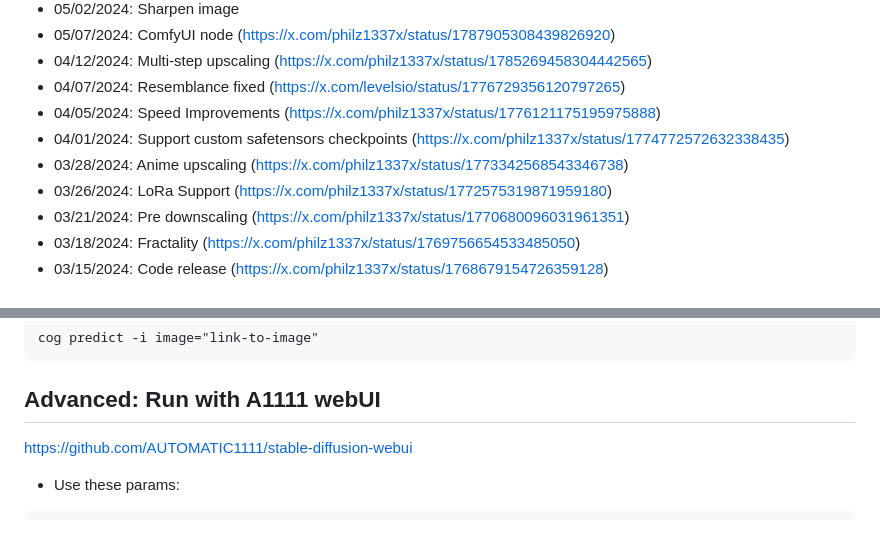
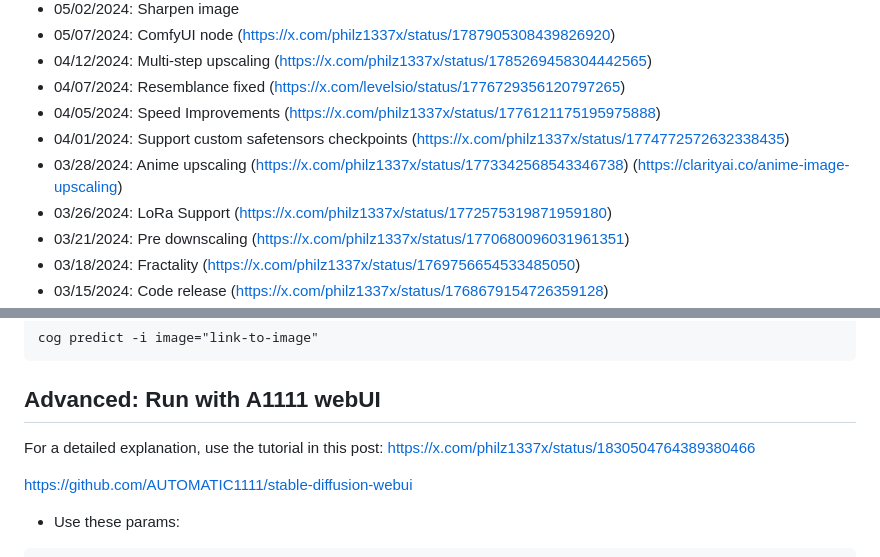
Before and after one commit to philz1337x/clarity-upscaler, a Markdown page: README.md, 2 parts joined by grey strips. Rendered like a GitHub page; blank space fills up the shorter version.

```diff
--- a/README.md
+++ b/README.md
@@ -33,7 +33,7 @@ I build open source AI apps. To finance my work i also build paid versions of my
 - 04/07/2024: Resemblance fixed (https://x.com/levelsio/status/1776729356120797265)
 - 04/05/2024: Speed Improvements (https://x.com/philz1337x/status/1776121175195975888)
 - 04/01/2024: Support custom safetensors checkpoints (https://x.com/philz1337x/status/1774772572632338435)
-- 03/28/2024: Anime upscaling (https://x.com/philz1337x/status/1773342568543346738)
+- 03/28/2024: Anime upscaling (https://x.com/philz1337x/status/1773342568543346738) (https://clarityai.co/anime-image-upscaling)
 - 03/26/2024: LoRa Support (https://x.com/philz1337x/status/1772575319871959180)
 - 03/21/2024: Pre downscaling (https://x.com/philz1337x/status/1770680096031961351)
 - 03/18/2024: Fractality (https://x.com/philz1337x/status/1769756654533485050)
@@ -71,6 +71,8 @@ cog predict -i image="link-to-image"
 
 ## Advanced: Run with A1111 webUI
 
+For a detailed explanation, use the tutorial in this post: https://x.com/philz1337x/status/1830504764389380466
+
 https://github.com/AUTOMATIC1111/stable-diffusion-webui
 
 - Use these params:
```
